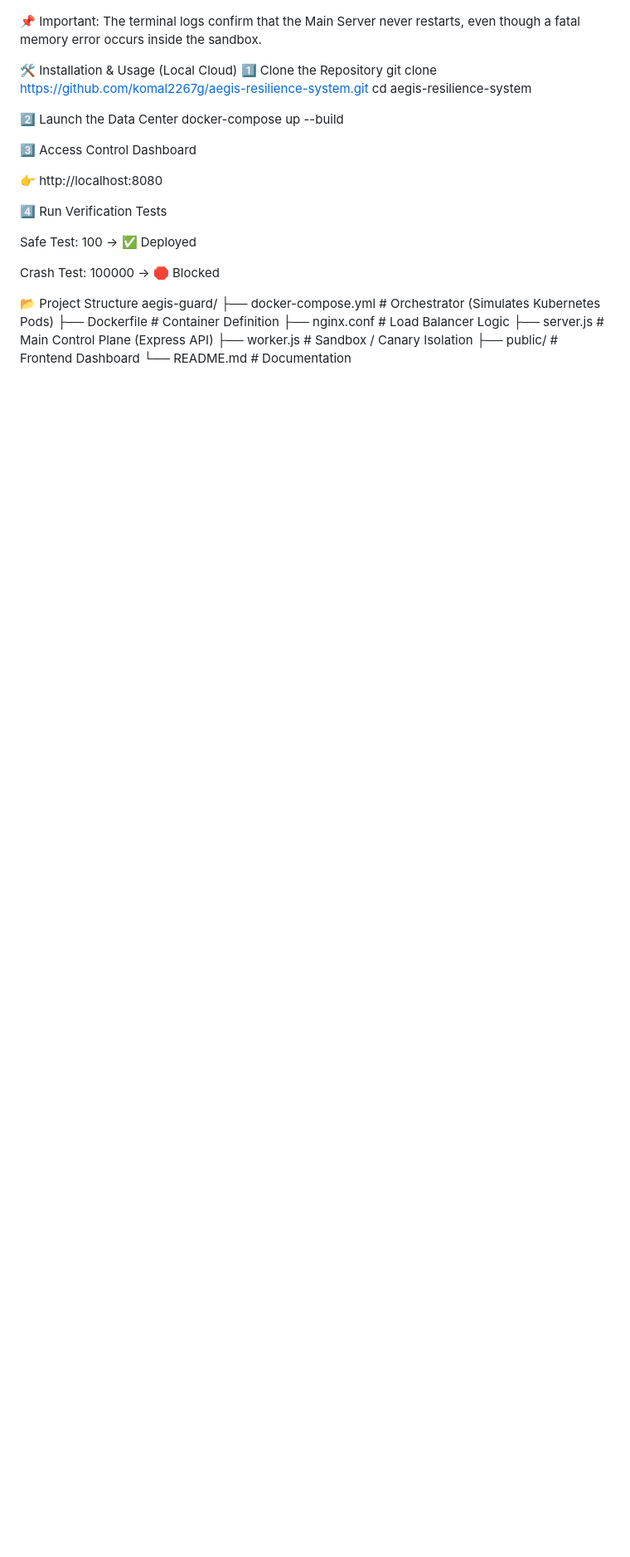
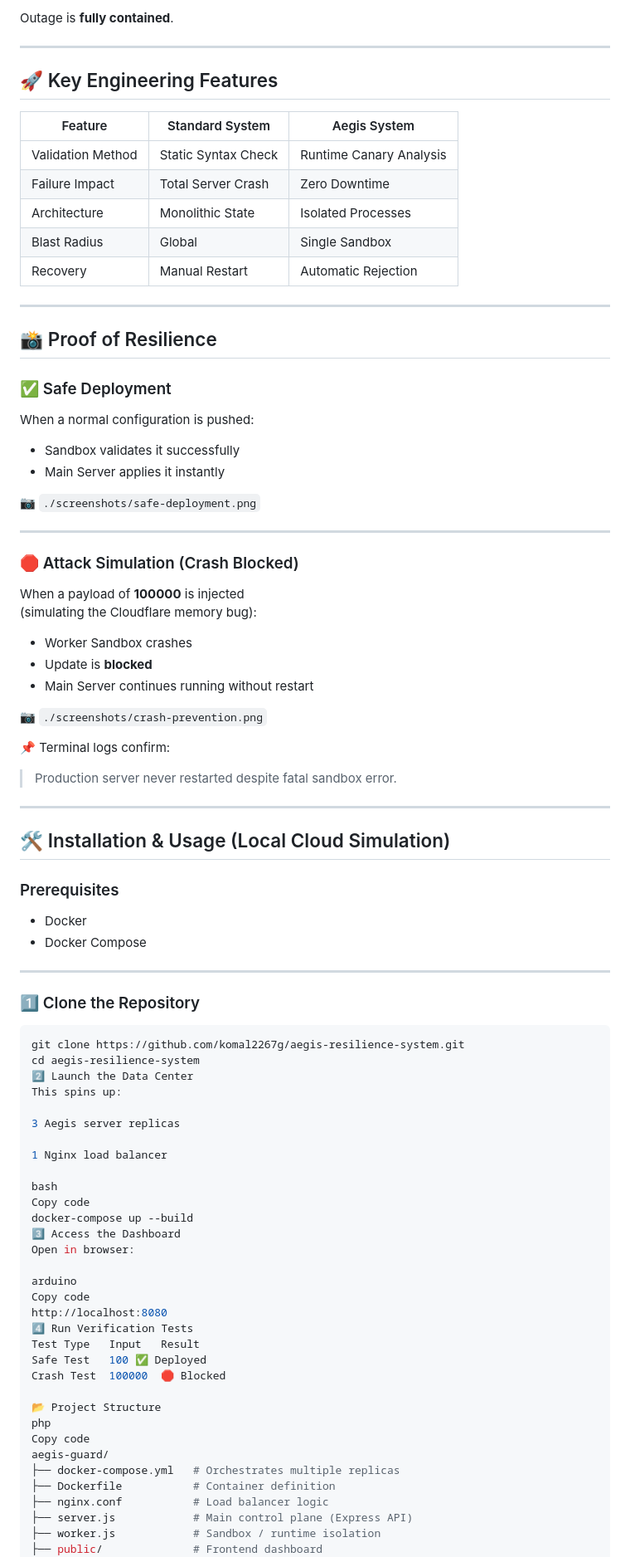
Before and after one commit to komal2267g/aegis-resilience-system, a Markdown page: README.md, the part around the change printed below. Shown: that part at 83% size. Rendered like a GitHub page; blank space fills up the shorter version.

````diff
--- a/README.md
+++ b/README.md
@@ -71,32 +79,89 @@ When a payload of 100000 is injected (simulating the Cloudflare memory bug), the
 
+Outage is **fully contained**.
 
-📌 Important:
-The terminal logs confirm that the Main Server never restarts, even though a fatal memory error occurs inside the sandbox.
+---
 
-🛠️ Installation & Usage (Local Cloud)
-1️⃣ Clone the Repository
+## 🚀 Key Engineering Features
+
+| Feature | Standard System | Aegis System |
+|------|----------------|--------------|
+| Validation Method | Static Syntax Check | Runtime Canary Analysis |
+| Failure Impact | Total Server Crash | Zero Downtime |
+| Architecture | Monolithic State | Isolated Processes |
+| Blast Radius | Global | Single Sandbox |
+| Recovery | Manual Restart | Automatic Rejection |
+
+---
+
+## 📸 Proof of Resilience
+
+### ✅ Safe Deployment
+When a normal configuration is pushed:
+- Sandbox validates it successfully
+- Main Server applies it instantly
+
+📷 `./screenshots/safe-deployment.png`
+
+---
+
+### 🛑 Attack Simulation (Crash Blocked)
+
+When a payload of **100000** is injected
+(simulating the Cloudflare memory bug):
+
+- Worker Sandbox crashes
+- Update is **blocked**
+- Main Server continues running without restart
+
+📷 `./screenshots/crash-prevention.png`
+
+📌 Terminal logs confirm:
+> Production server never restarted despite fatal sandbox error.
+
+---
+
+## 🛠️ Installation & Usage (Local Cloud Simulation)
+
+### Prerequisites
+- Docker
+- Docker Compose
+
+---
+
+### 1️⃣ Clone the Repository
+
+```bash
 git clone https://github.com/komal2267g/aegis-resilience-system.git
 cd aegis-resilience-system
+2️⃣ Launch the Data Center
+This spins up:
 
-2️⃣ Launch the Data Center
+3 Aegis server replicas
+
+1 Nginx load balancer
+
+bash
+Copy code
 docker-compose up --build
+3️⃣ Access the Dashboard
+Open in browser:
 
-3️⃣ Access Control Dashboard
-
-👉 http://localhost:8080
-
+arduino
+Copy code
+http://localhost:8080
 4️⃣ Run Verification Tests
-
-Safe Test: 100 → ✅ Deployed
-
-Crash Test: 100000 → 🛑 Blocked
+Test Type	Input	Result
+Safe Test	100	✅ Deployed
+Crash Test	100000	🛑 Blocked
 
 📂 Project Structure
+php
+Copy code
 aegis-guard/
-├── docker-compose.yml   # Orchestrator (Simulates Kubernetes Pods)
-├── Dockerfile           # Container Definition
-├── nginx.conf           # Load Balancer Logic
-├── server.js            # Main Control Plane (Express API)
-├── worker.js            # Sandbox / Canary Isolation
-├── public/              # Frontend Dashboard
+├── docker-compose.yml   # Orchestrates multiple replicas
+├── Dockerfile           # Container definition
+├── nginx.conf           # Load balancer logic
+├── server.js            # Main control plane (Express API)
+├── worker.js            # Sandbox / runtime isolation
+├── public/              # Frontend dashboard
 └── README.md            # Documentation
````
Also changed, not shown: other parts of README.md (+68 -39 lines).
